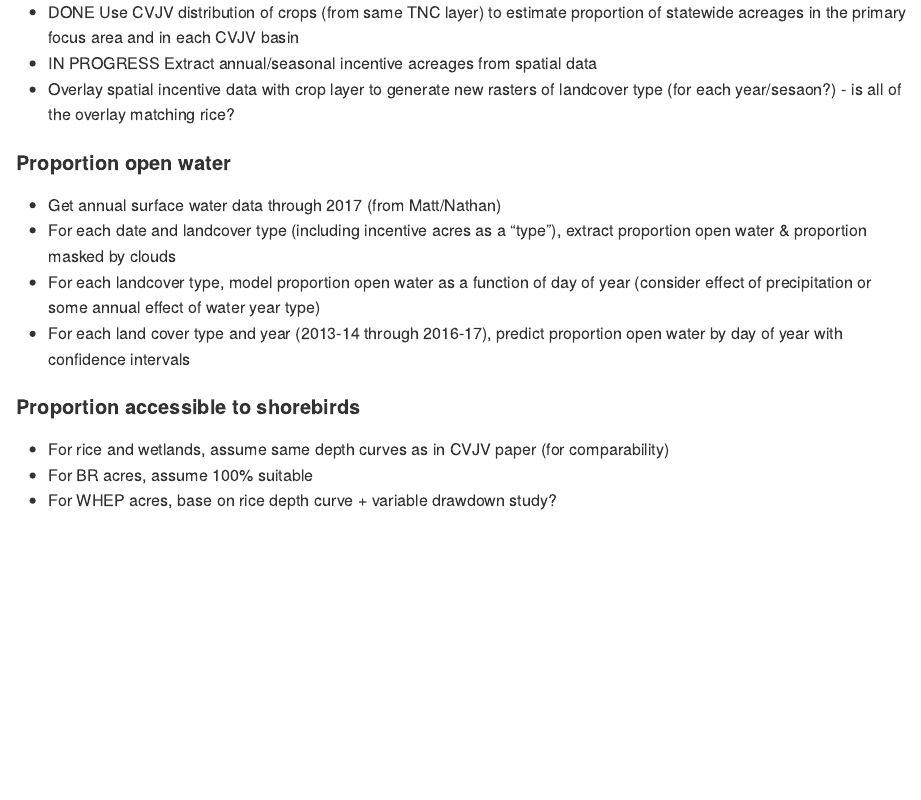
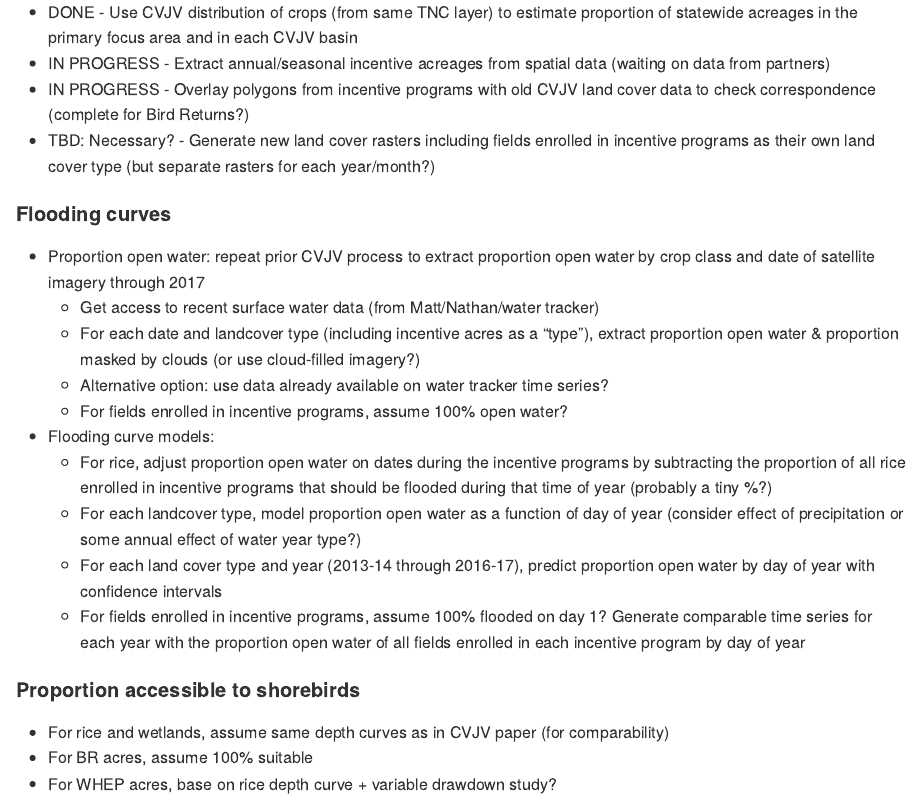
Before and after one commit to pointblue/wetland-incentives-bioenergetics, an R Markdown document (Rmd/README.Rmd): the page in a window 1100 px wide, from 440 px down. Rendered offline with R 4.5, knitr and Pandoc, with nearby package versions.

Commit message:
updated notes

```diff
--- a/Rmd/README.Rmd
+++ b/Rmd/README.Rmd
@@ -23,3 +21,0 @@ Data compilation and processing
-* DONE Use CVJV distribution of crops (from same TNC layer) to estimate proportion of statewide acreages in the primary focus area and in each CVJV basin
-* IN PROGRESS Extract annual/seasonal incentive acreages from spatial data
-* Overlay spatial incentive data with crop layer to generate new rasters of landcover type (for each year/sesaon?) - is all of the overlay matching rice?
@@ -26,9 +23,20 @@ Data compilation and processing
+* DONE - Use CVJV distribution of crops (from same TNC layer) to estimate proportion of statewide acreages in the primary focus area and in each CVJV basin
+* IN PROGRESS - Extract annual/seasonal incentive acreages from spatial data (waiting on data from partners)
+* IN PROGRESS - Overlay polygons from incentive programs with old CVJV land cover data to check correspondence (complete for Bird Returns?)
+* TBD: Necessary? - Generate new land cover rasters including fields enrolled in incentive programs as their own land cover type (but separate rasters for each year/month?)
 
-#### Proportion open water
-* Get annual surface water data through 2017 (from Matt/Nathan)
-* For each date and landcover type (including incentive acres as a "type"), extract proportion open water & proportion masked by clouds
-* For each landcover type, model proportion open water as a function of day of year (consider effect of precipitation or some annual effect of water year type)
-* For each land cover type and year (2013-14 through 2016-17), predict proportion open water by day of year with confidence intervals
+#### Flooding curves
+* Proportion open water: repeat prior CVJV process to extract proportion open water by crop class and date of satellite imagery through 2017
+  * Get access to recent surface water data (from Matt/Nathan/water tracker)
+  * For each date and landcover type (including incentive acres as a "type"), extract proportion open water & proportion masked by clouds (or use cloud-filled imagery?)
+  * Alternative option: use data already available on water tracker time series?
+  * For fields enrolled in incentive programs, assume 100% open water?
+
+* Flooding curve models:
+  * For rice, adjust proportion open water on dates during the incentive programs by subtracting the proportion of all rice enrolled in incentive programs that should be flooded during that time of year (probably a tiny %?)
+  * For each landcover type, model proportion open water as a function of day of year (consider effect of precipitation or some annual effect of water year type?)
+  * For each land cover type and year (2013-14 through 2016-17), predict proportion open water by day of year with confidence intervals
+  * For fields enrolled in incentive programs, assume 100% flooded on day 1? Generate comparable time series for each year with the proportion open water of all fields enrolled in each incentive program by day of year
 
 #### Proportion accessible to shorebirds
 * For rice and wetlands, assume same depth curves as in CVJV paper (for comparability)
```
Also changed, not shown: code/00_master_script.R (+27 -3 lines), Rmd/README.Rmd (2 more changed lines).
